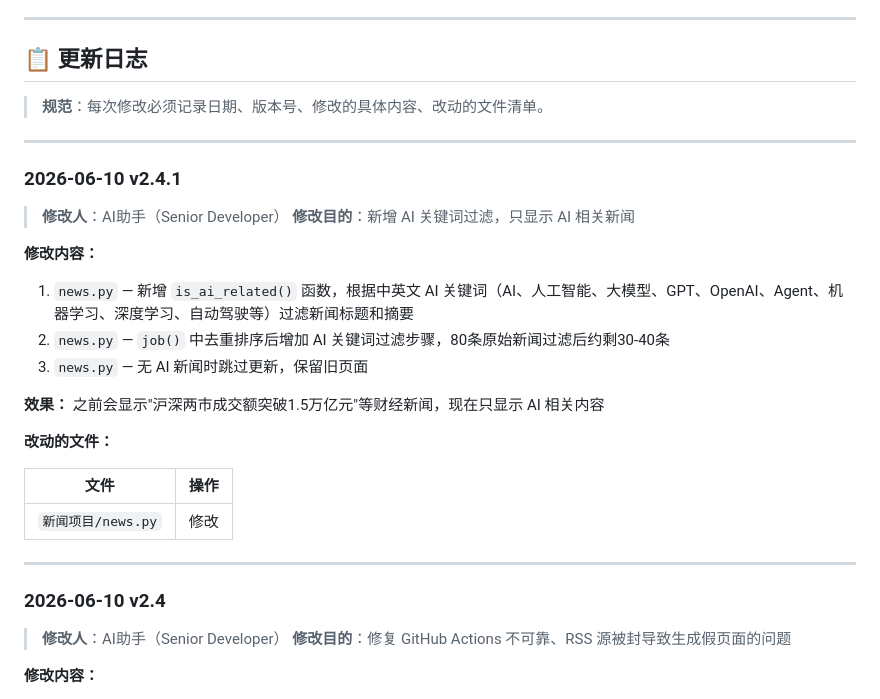
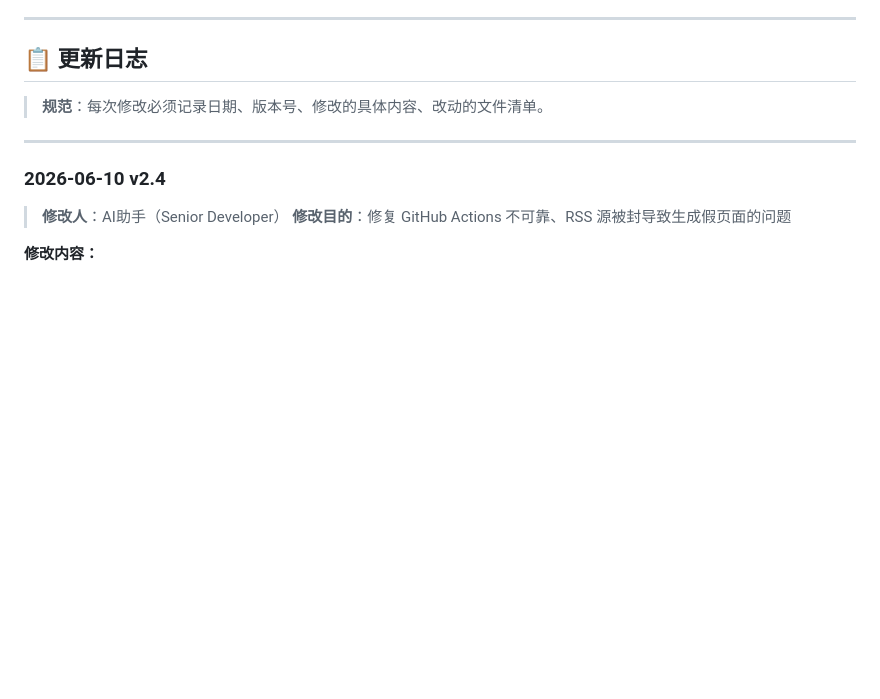
Before and after one commit to S-han33/my_xiaoshanshan33, a Markdown page: 新闻项目/README.md, the part around the change. Drawn GitHub-style; blank space fills up the shorter version.

Commit message:
chore: 删除 v2.4.1 更新日志

```diff
--- a/新闻项目/README.md
+++ b/新闻项目/README.md
@@ -24,24 +24,6 @@
 
 ---
 
-### 2026-06-10 v2.4.1
-> **修改人**：AI助手（Senior Developer）
-> **修改目的**：新增 AI 关键词过滤，只显示 AI 相关新闻
-
-**修改内容：**
-1. `news.py` — 新增 `is_ai_related()` 函数，根据中英文 AI 关键词（AI、人工智能、大模型、GPT、OpenAI、Agent、机器学习、深度学习、自动驾驶等）过滤新闻标题和摘要
-2. `news.py` — `job()` 中去重排序后增加 AI 关键词过滤步骤，80条原始新闻过滤后约剩30-40条
-3. `news.py` — 无 AI 新闻时跳过更新，保留旧页面
-
-**效果：** 之前会显示"沪深两市成交额突破1.5万亿元"等财经新闻，现在只显示 AI 相关内容
-
-**改动的文件：**
-
-| 文件 | 操作 |
-|------|------|
-| `新闻项目/news.py` | 修改 |
-
----
 
 ### 2026-06-10 v2.4
 > **修改人**：AI助手（Senior Developer）
```
